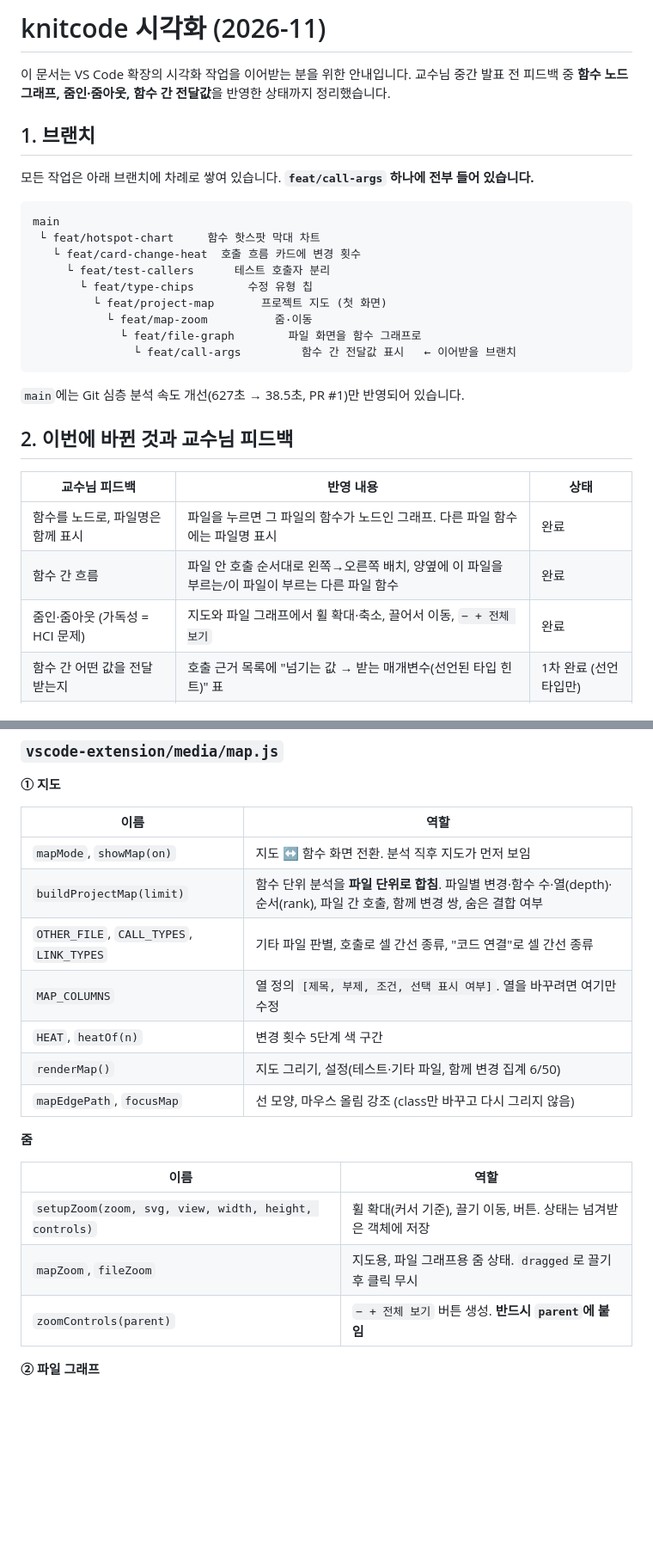
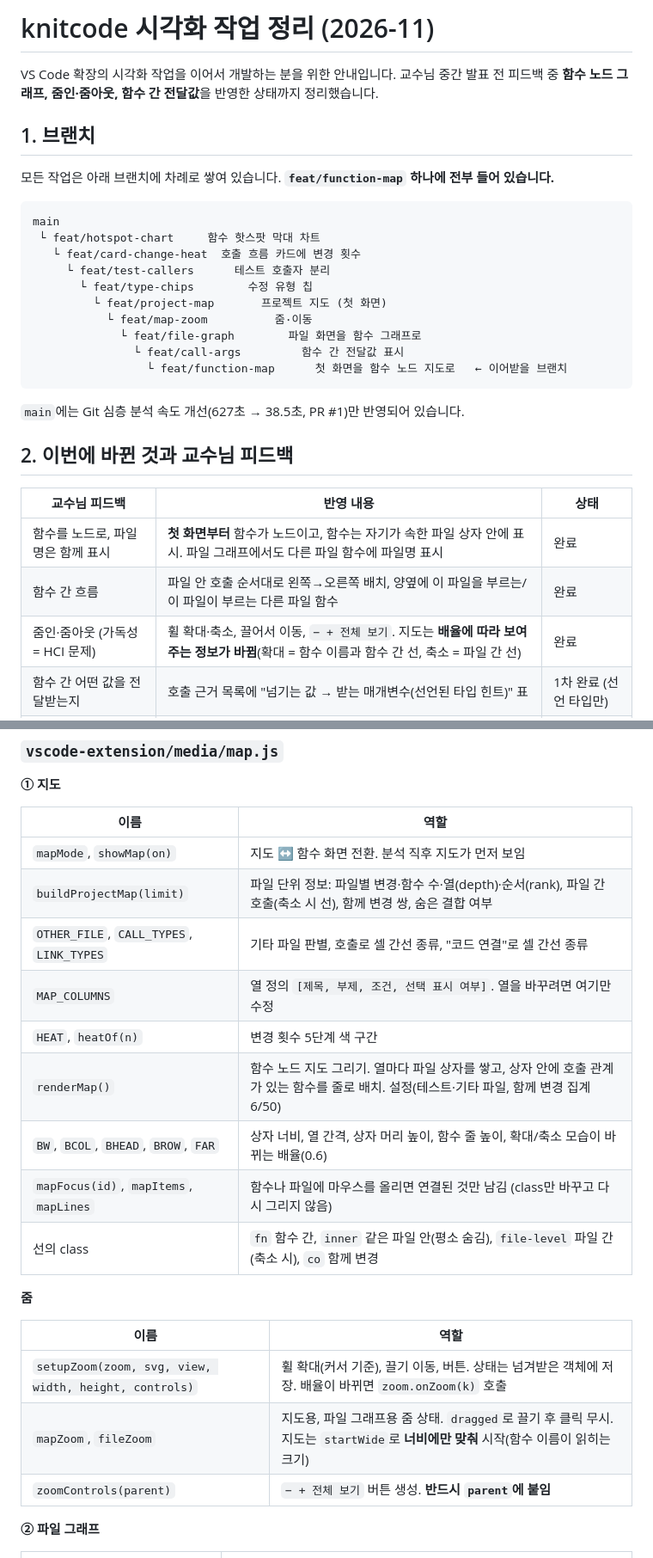
Before and after one commit to teamknitcode/knitcode, a Markdown page: vscode-extension/VISUALIZATION_KO.md, 2 parts joined by grey strips. Shown at 86% size. Drawn GitHub-style; blank space fills up the shorter version.

Commit message:
Update the visualization guide for the function-level map

````diff
--- a/vscode-extension/VISUALIZATION_KO.md
+++ b/vscode-extension/VISUALIZATION_KO.md
@@ -1,11 +1,11 @@
-# knitcode 시각화 (2026-11)
+# knitcode 시각화 작업 정리 (2026-11)
 
-이 문서는 VS Code 확장의 시각화 작업을 이어받는 분을 위한 안내입니다.
+VS Code 확장의 시각화 작업을 이어서 개발하는 분을 위한 안내입니다.
 교수님 중간 발표 전 피드백 중 **함수 노드 그래프, 줌인·줌아웃, 함수 간 전달값**을 반영한 상태까지 정리했습니다.
 
 ## 1. 브랜치
 
-모든 작업은 아래 브랜치에 차례로 쌓여 있습니다. **`feat/call-args` 하나에 전부 들어 있습니다.**
+모든 작업은 아래 브랜치에 차례로 쌓여 있습니다. **`feat/function-map` 하나에 전부 들어 있습니다.**
 
 ```
 main
@@ -16,7 +16,8 @@ main
          └ feat/project-map       프로젝트 지도 (첫 화면)
            └ feat/map-zoom          줌·이동
              └ feat/file-graph        파일 화면을 함수 그래프로
-               └ feat/call-args         함수 간 전달값 표시   ← 이어받을 브랜치
+               └ feat/call-args         함수 간 전달값 표시
+                 └ feat/function-map      첫 화면을 함수 노드 지도로   ← 이어받을 브랜치
 ```
 
 `main`에는 Git 심층 분석 속도 개선(627초 → 38.5초, PR #1)만 반영되어 있습니다.
@@ -25,9 +26,9 @@ main
 
 | 교수님 피드백 | 반영 내용 | 상태 |
 |---|---|---|
-| 함수를 노드로, 파일명은 함께 표시 | 파일을 누르면 그 파일의 함수가 노드인 그래프. 다른 파일 함수에는 파일명 표시 | 완료 |
+| 함수를 노드로, 파일명은 함께 표시 | **첫 화면부터** 함수가 노드이고, 함수는 자기가 속한 파일 상자 안에 표시. 파일 그래프에서도 다른 파일 함수에 파일명 표시 | 완료 |
 | 함수 간 흐름 | 파일 안 호출 순서대로 왼쪽→오른쪽 배치, 양옆에 이 파일을 부르는/이 파일이 부르는 다른 파일 함수 | 완료 |
-| 줌인·줌아웃 (가독성 = HCI 문제) | 지도와 파일 그래프에서 휠 확대·축소, 끌어서 이동, `− + 전체 보기` | 완료 |
+| 줌인·줌아웃 (가독성 = HCI 문제) | 휠 확대·축소, 끌어서 이동, `− + 전체 보기`. 지도는 **배율에 따라 보여 주는 정보가 바뀜**(확대 = 함수 이름과 함수 간 선, 축소 = 파일 간 선) | 완료 |
 | 함수 간 어떤 값을 전달받는지 | 호출 근거 목록에 "넘기는 값 → 받는 매개변수(선언된 타입 힌트)" 표 | 1차 완료 (선언 타입만) |
 | data flow, 타입이 알맞게 넘어가는지 | - | 다음 과제 |
 | 메모리 효율 | - | 다음 과제 (측정부터) |
@@ -70,19 +74,21 @@ main
 | 이름 | 역할 |
 |---|---|
 | `mapMode`, `showMap(on)` | 지도 ↔ 함수 화면 전환. 분석 직후 지도가 먼저 보임 |
-| `buildProjectMap(limit)` | 함수 단위 분석을 **파일 단위로 합침**. 파일별 변경·함수 수·열(depth)·순서(rank), 파일 간 호출, 함께 변경 쌍, 숨은 결합 여부 |
+| `buildProjectMap(limit)` | 파일 단위 정보: 파일별 변경·함수 수·열(depth)·순서(rank), 파일 간 호출(축소 시 선), 함께 변경 쌍, 숨은 결합 여부 |
 | `OTHER_FILE`, `CALL_TYPES`, `LINK_TYPES` | 기타 파일 판별, 호출로 셀 간선 종류, "코드 연결"로 셀 간선 종류 |
 | `MAP_COLUMNS` | 열 정의 `[제목, 부제, 조건, 선택 표시 여부]`. 열을 바꾸려면 여기만 수정 |
 | `HEAT`, `heatOf(n)` | 변경 횟수 5단계 색 구간 |
-| `renderMap()` | 지도 그리기, 설정(테스트·기타 파일, 함께 변경 집계 6/50) |
-| `mapEdgePath`, `focusMap` | 선 모양, 마우스 올림 강조 (class만 바꾸고 다시 그리지 않음) |
+| `renderMap()` | 함수 노드 지도 그리기. 열마다 파일 상자를 쌓고, 상자 안에 호출 관계가 있는 함수를 줄로 배치. 설정(테스트·기타 파일, 함께 변경 집계 6/50) |
+| `BW`, `BCOL`, `BHEAD`, `BROW`, `FAR` | 상자 너비, 열 간격, 상자 머리 높이, 함수 줄 높이, 확대/축소 모습이 바뀌는 배율(0.6) |
+| `mapFocus(id)`, `mapItems`, `mapLines` | 함수나 파일에 마우스를 올리면 연결된 것만 남김 (class만 바꾸고 다시 그리지 않음) |
+| 선의 class | `fn` 함수 간, `inner` 같은 파일 안(평소 숨김), `file-level` 파일 간(축소 시), `co` 함께 변경 |
 
 **줌**
 
 | 이름 | 역할 |
 |---|---|
-| `setupZoom(zoom, svg, view, width, height, controls)` | 휠 확대(커서 기준), 끌기 이동, 버튼. 상태는 넘겨받은 객체에 저장 |
-| `mapZoom`, `fileZoom` | 지도용, 파일 그래프용 줌 상태. `dragged`로 끌기 후 클릭 무시 |
+| `setupZoom(zoom, svg, view, width, height, controls)` | 휠 확대(커서 기준), 끌기 이동, 버튼. 상태는 넘겨받은 객체에 저장. 배율이 바뀌면 `zoom.onZoom(k)` 호출 |
+| `mapZoom`, `fileZoom` | 지도용, 파일 그래프용 줌 상태. `dragged`로 끌기 후 클릭 무시. 지도는 `startWide`로 **너비에만 맞춰** 시작(함수 이름이 읽히는 크기) |
 | `zoomControls(parent)` | `− + 전체 보기` 버튼 생성. **반드시 `parent`에 붙임** |
 
 **② 파일 그래프**
````
Also changed, not shown: other parts of vscode-extension/VISUALIZATION_KO.md (+12 -8 lines).
